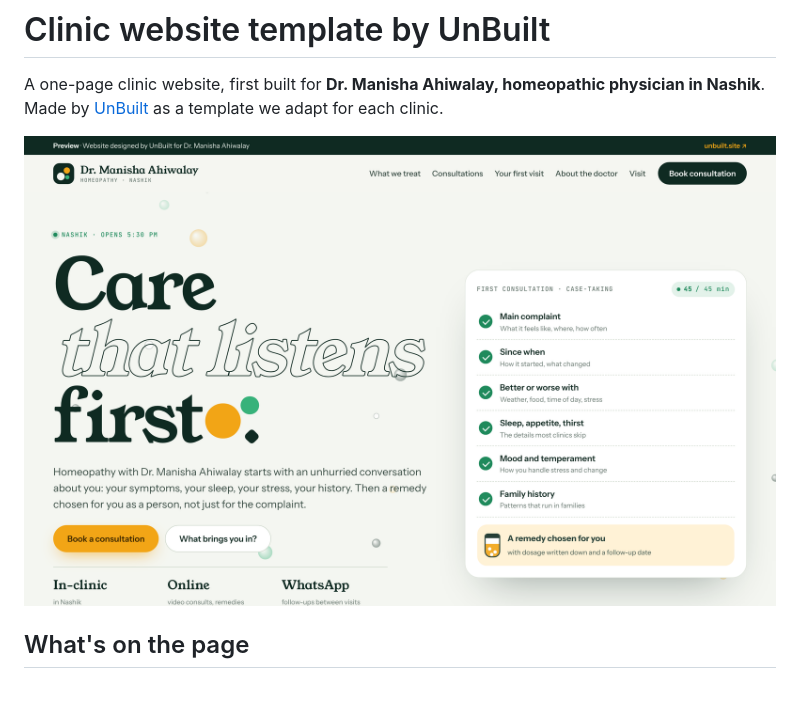
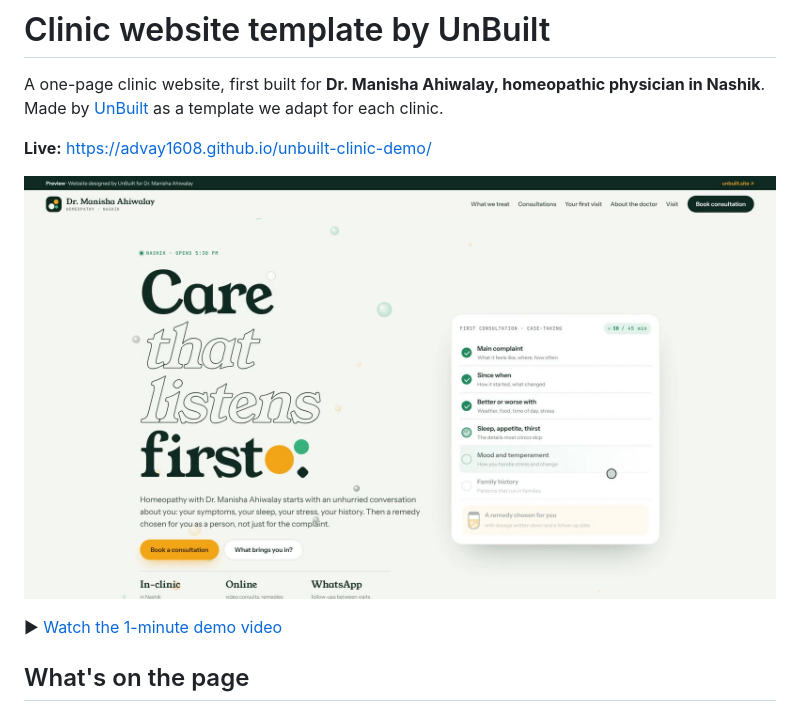
Before and after one commit to advay1608/unbuilt-clinic-demo, a Markdown page: README.md, the part around the change. Rendered like a GitHub page; pictures changed too: media/demo-poster.jpg (added).

```diff
--- a/README.md
+++ b/README.md
@@ -2,7 +2,11 @@
 
 A one-page clinic website, first built for **Dr. Manisha Ahiwalay, homeopathic physician in Nashik**. Made by [UnBuilt](https://unbuilt.site) as a template we adapt for each clinic.
 
-![Hero](shots/1-hero-desktop.png)
+**Live:** https://advay1608.github.io/unbuilt-clinic-demo/
+
+[![Watch the 1-minute demo](media/demo-poster.jpg)](media/demo.mp4)
+
+▶ [Watch the 1-minute demo video](media/demo.mp4)
 
 ## What's on the page
 
```
Also changed, not shown: 2 other files.
